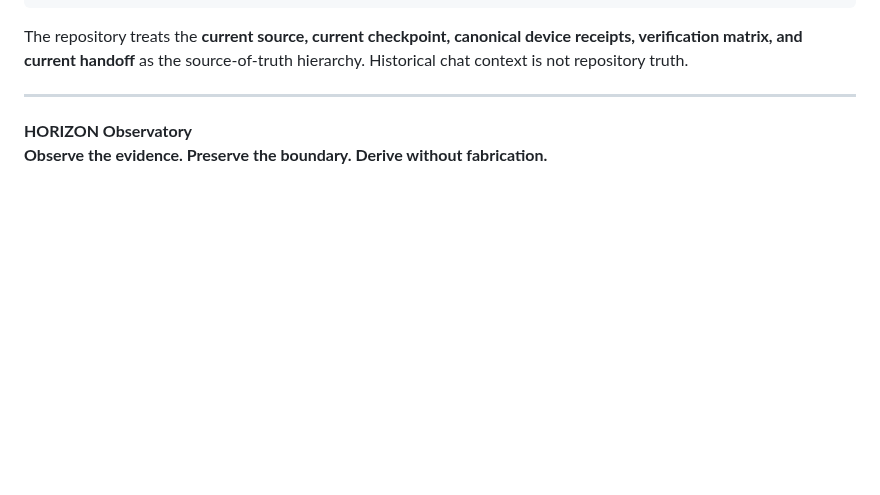
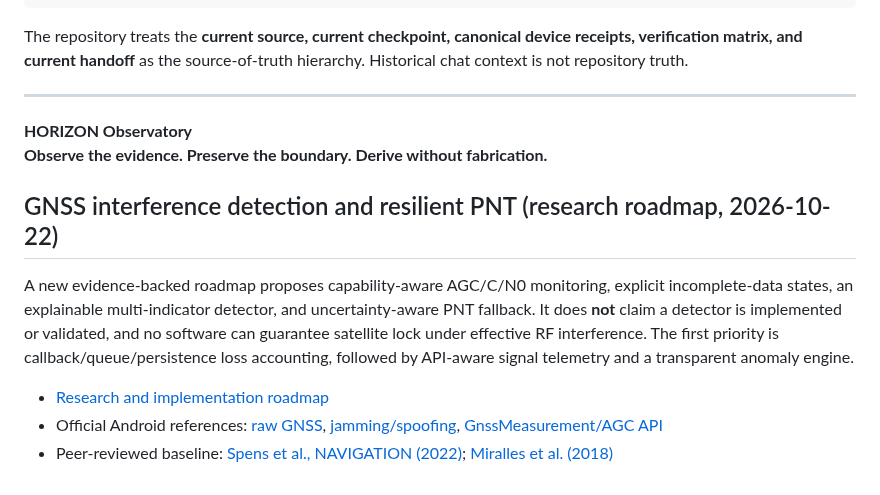
Before and after one commit to Vice13th/Horizon-Observatory, a Markdown page: README.md, the part around the change. Rendered like a GitHub page; blank space fills up the shorter version.

Commit message:
docs: link GNSS interference resilience roadmap

```diff
--- a/README.md
+++ b/README.md
@@ -342,3 +342,12 @@ The repository treats the **current source, current checkpoint, canonical device
 
 **HORIZON Observatory**
 **Observe the evidence. Preserve the boundary. Derive without fabrication.**
+
+
+## GNSS interference detection and resilient PNT (research roadmap, 2026-10-22)
+
+A new evidence-backed roadmap proposes capability-aware AGC/C/N0 monitoring, explicit incomplete-data states, an explainable multi-indicator detector, and uncertainty-aware PNT fallback. It does **not** claim a detector is implemented or validated, and no software can guarantee satellite lock under effective RF interference. The first priority is callback/queue/persistence loss accounting, followed by API-aware signal telemetry and a transparent anomaly engine.
+
+- [Research and implementation roadmap](docs/research/GNSS_INTERFERENCE_DETECTION_AND_RESILIENT_PNT_ROADMAP_2026-10-22.md)
+- Official Android references: [raw GNSS](https://developer.android.com/develop/sensors-and-location/sensors/gnss), [jamming/spoofing](https://developer.android.com/develop/sensors-and-location/sensors/gnss-spoof-jam), [GnssMeasurement/AGC API](https://developer.android.com/reference/android/location/GnssMeasurement)
+- Peer-reviewed baseline: [Spens et al., NAVIGATION (2022)](https://navi.ion.org/content/69/3/navi.537); [Miralles et al. (2018)](https://doi.org/10.33012/2018.15883)
```
